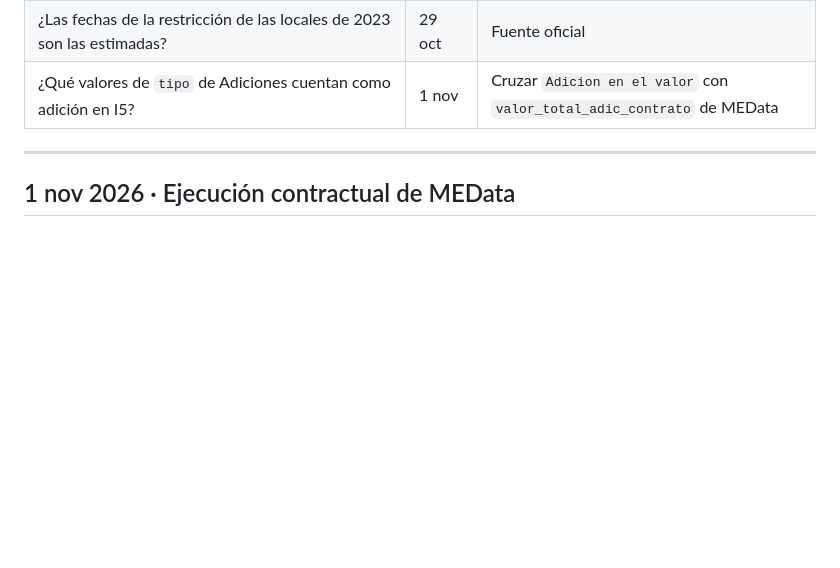
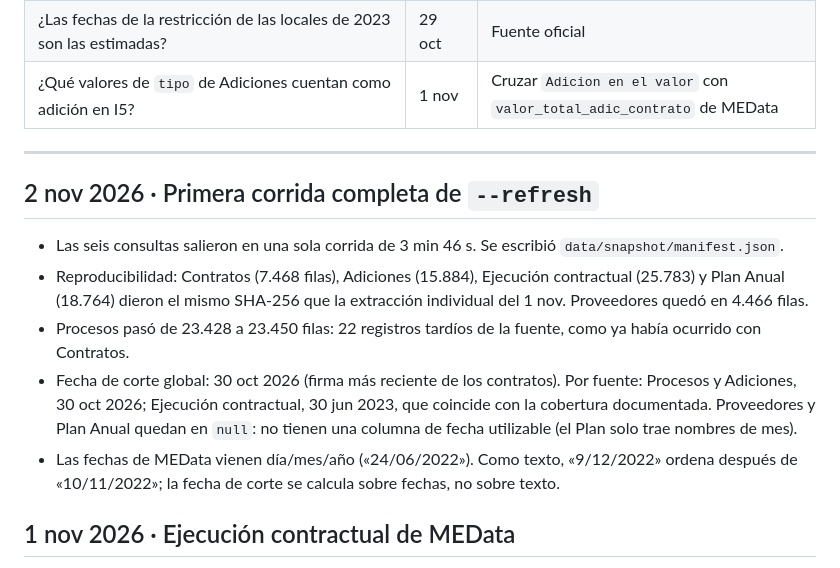
Before and after one commit to DemonQilin/plataforma-veeduria-contratacion, a Markdown page: docs/bitacora.md, the part around the change. Rendered like a GitHub page; blank space fills up the shorter version.

Commit message:
docs: record the first full refresh run in the logbook

```diff
--- a/docs/bitacora.md
+++ b/docs/bitacora.md
@@ -17,6 +17,14 @@ Las decisiones que salen de estas observaciones no se registran aquí: pasan a [
 | ¿Qué valores de `tipo` de Adiciones cuentan como adición en I5? | 1 nov | Cruzar `Adicion en el valor` con `valor_total_adic_contrato` de MEData |
 
 ---
+
+## 2 nov 2026 · Primera corrida completa de `--refresh`
+
+- Las seis consultas salieron en una sola corrida de 3 min 46 s. Se escribió `data/snapshot/manifest.json`.
+- Reproducibilidad: Contratos (7.468 filas), Adiciones (15.884), Ejecución contractual (25.783) y Plan Anual (18.764) dieron el mismo SHA-256 que la extracción individual del 1 nov. Proveedores quedó en 4.466 filas.
+- Procesos pasó de 23.428 a 23.450 filas: 22 registros tardíos de la fuente, como ya había ocurrido con Contratos.
+- Fecha de corte global: 30 oct 2026 (firma más reciente de los contratos). Por fuente: Procesos y Adiciones, 30 oct 2026; Ejecución contractual, 30 jun 2023, que coincide con la cobertura documentada. Proveedores y Plan Anual quedan en `null`: no tienen una columna de fecha utilizable (el Plan solo trae nombres de mes).
+- Las fechas de MEData vienen día/mes/año («24/06/2022»). Como texto, «9/12/2022» ordena después de «10/11/2022»; la fecha de corte se calcula sobre fechas, no sobre texto.
 
 ## 1 nov 2026 · Ejecución contractual de MEData
 
```
